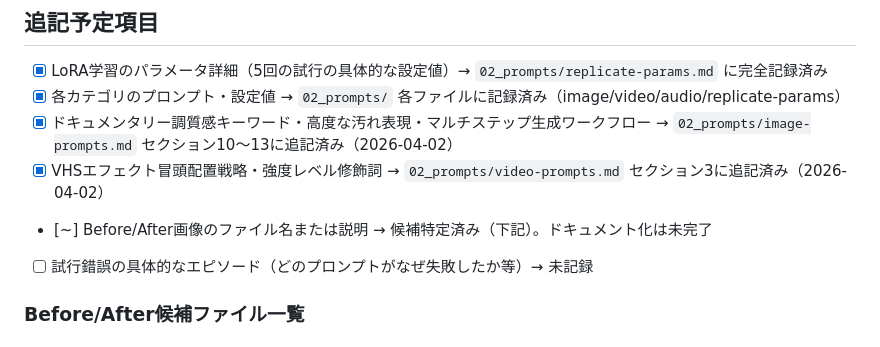
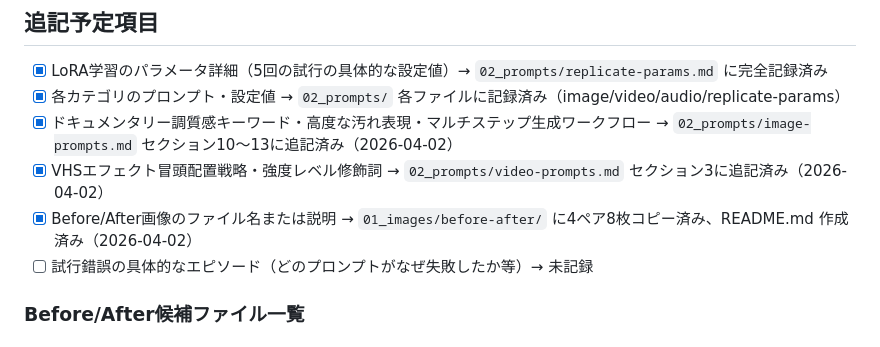
Before and after one commit to KokiYoshikawa0614/HALUCINATION-knowledge, a Markdown page: 00_knowledge-base/knowledge-base.md, the part around the change. Drawn GitHub-style.

Commit message:
Update 追記予定: mark Before/After as complete
Co-Authored-By: Claude Sonnet 4.6 <noreply@anthropic.com>

```diff
--- a/00_knowledge-base/knowledge-base.md
+++ b/00_knowledge-base/knowledge-base.md
@@ -502,7 +502,7 @@
 - [x] 各カテゴリのプロンプト・設定値 → `02_prompts/` 各ファイルに記録済み（image/video/audio/replicate-params）
 - [x] ドキュメンタリー調質感キーワード・高度な汚れ表現・マルチステップ生成ワークフロー → `02_prompts/image-prompts.md` セクション10〜13に追記済み（2026-04-02）
 - [x] VHSエフェクト冒頭配置戦略・強度レベル修飾詞 → `02_prompts/video-prompts.md` セクション3に追記済み（2026-04-02）
-- [~] Before/After画像のファイル名または説明 → 候補特定済み（下記）。ドキュメント化は未完了
+- [x] Before/After画像のファイル名または説明 → `01_images/before-after/` に4ペア8枚コピー済み、README.md 作成済み（2026-04-02）
 - [ ] 試行錯誤の具体的なエピソード（どのプロンプトがなぜ失敗したか等）→ 未記録
 
 ### Before/After候補ファイル一覧
```
